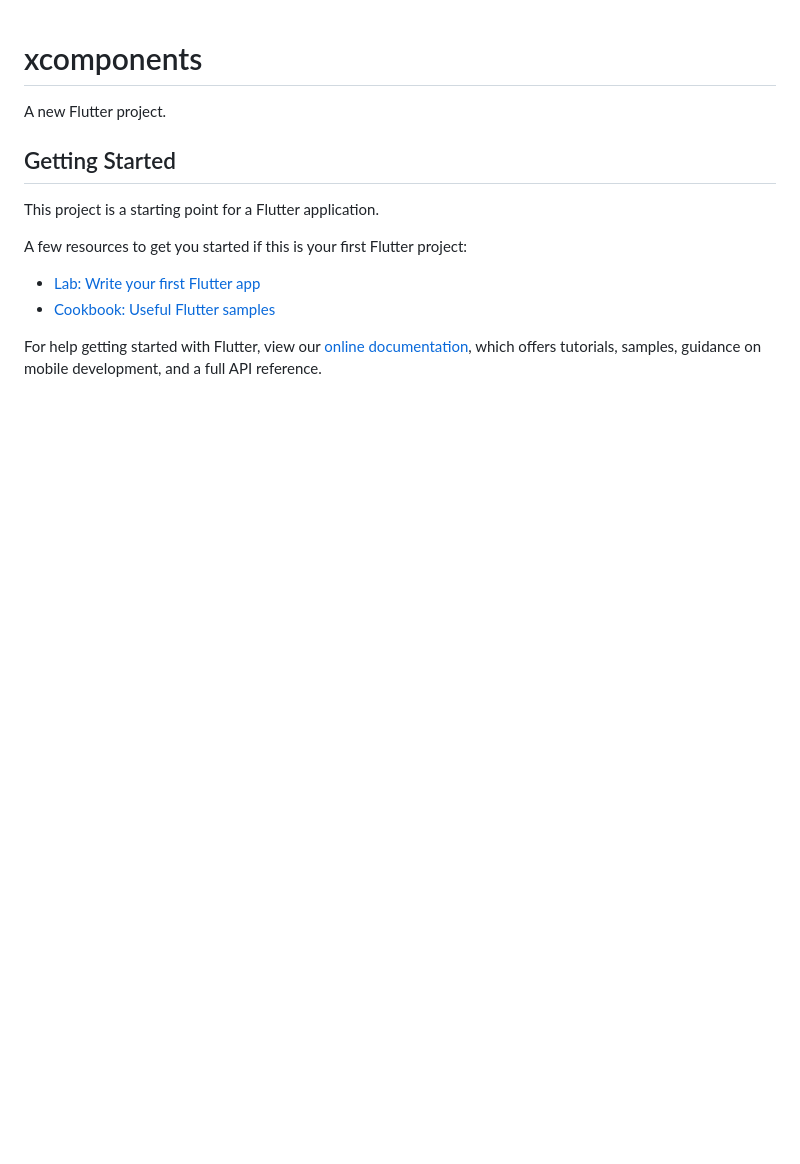
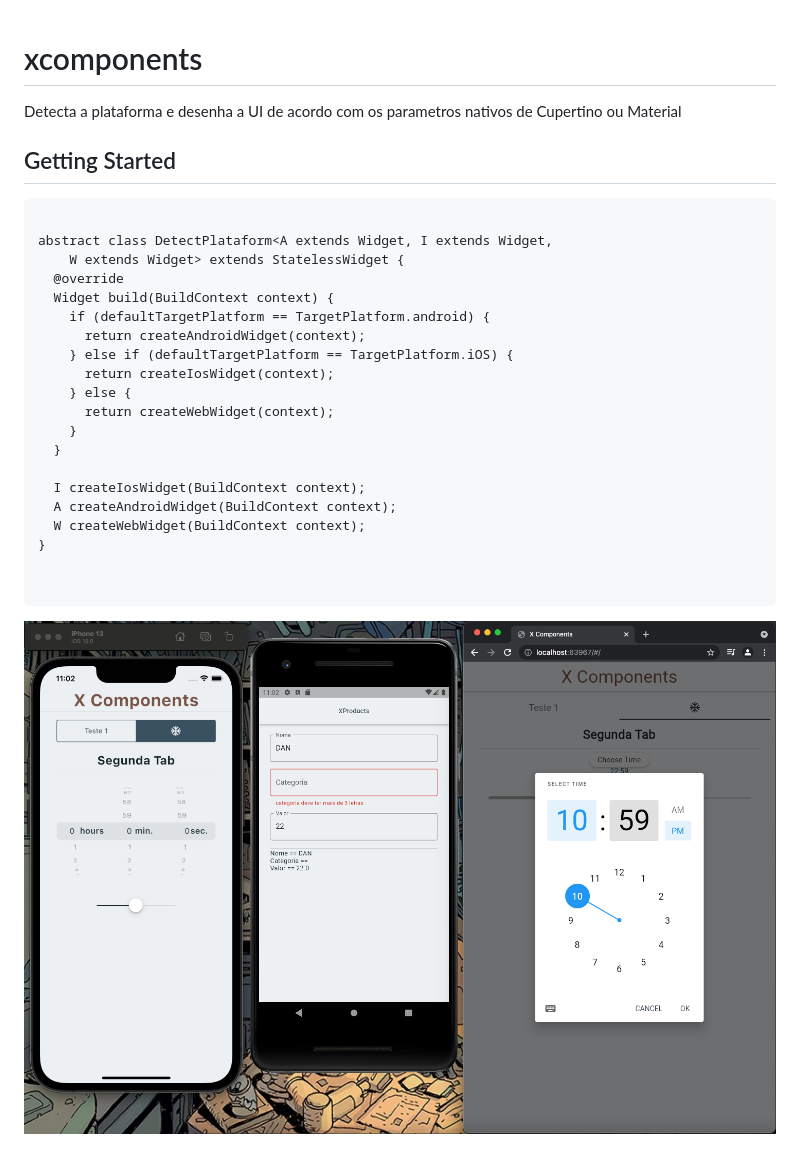
Before and after one commit to AmoreiraT/xcomponents, a Markdown page: README.md, the part around the change. Rendered like a GitHub page; pictures changed too: assets/images/screenshot.png (added); blank space fills up the shorter version.

Commit message:
readme.me

````diff
--- a/README.md
+++ b/README.md
@@ -1,16 +1,30 @@
 # xcomponents
 
-A new Flutter project.
+Detecta a plataforma e desenha a UI de acordo com os parametros nativos de Cupertino ou Material
 
 ## Getting Started
 
-This project is a starting point for a Flutter application.
+```
 
-A few resources to get you started if this is your first Flutter project:
+abstract class DetectPlataform<A extends Widget, I extends Widget,
+    W extends Widget> extends StatelessWidget {
+  @override
+  Widget build(BuildContext context) {
+    if (defaultTargetPlatform == TargetPlatform.android) {
+      return createAndroidWidget(context);
+    } else if (defaultTargetPlatform == TargetPlatform.iOS) {
+      return createIosWidget(context);
+    } else {
+      return createWebWidget(context);
+    }
+  }
 
-- [Lab: Write your first Flutter app](https://flutter.dev/docs/get-started/codelab)
-- [Cookbook: Useful Flutter samples](https://flutter.dev/docs/cookbook)
+  I createIosWidget(BuildContext context);
+  A createAndroidWidget(BuildContext context);
+  W createWebWidget(BuildContext context);
+}
 
-For help getting started with Flutter, view our
-[online documentation](https://flutter.dev/docs), which offers tutorials,
-samples, guidance on mobile development, and a full API reference.
+
+```
+
+![' '](./assets/images/screenshot.png)
````
Also changed, not shown: 1 other file.
